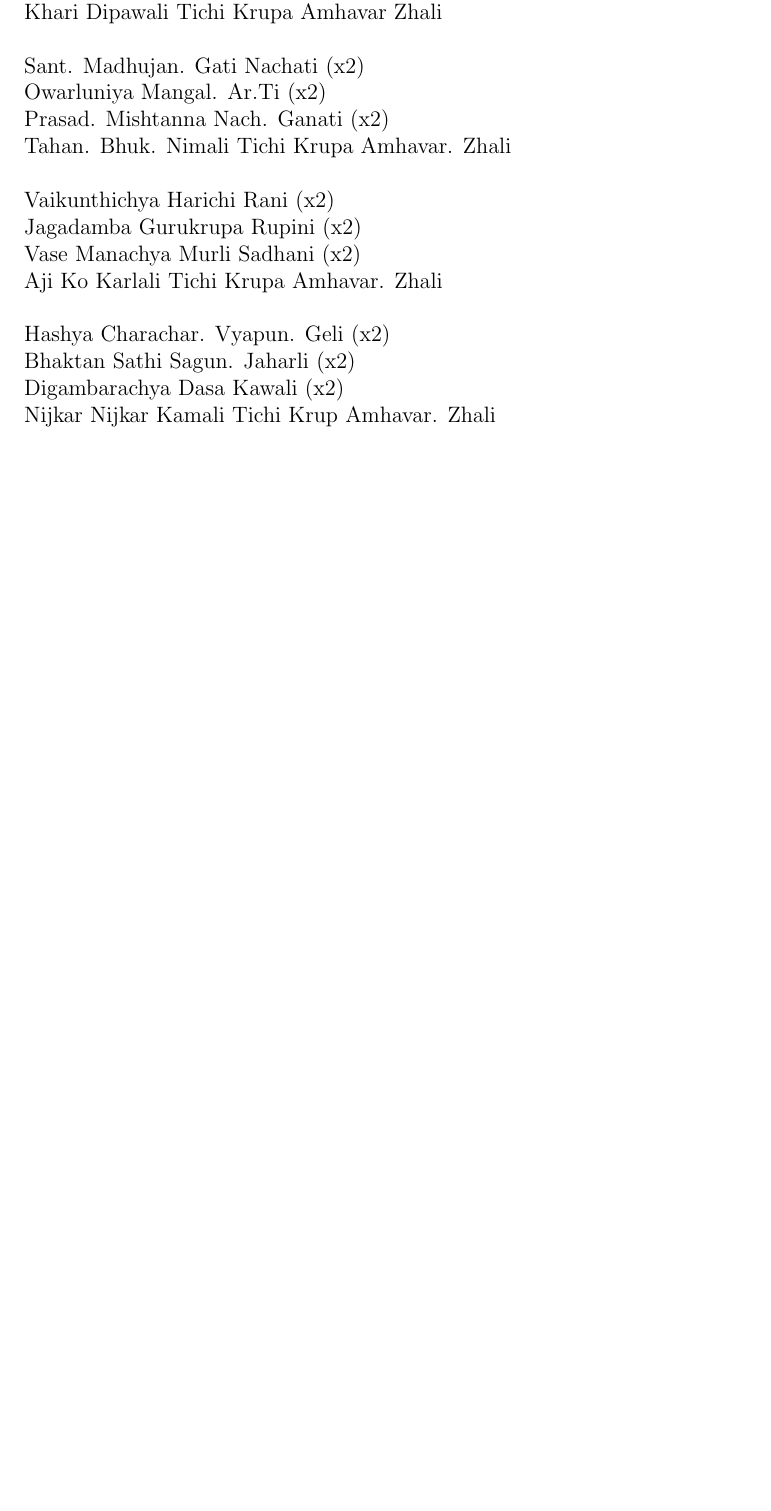
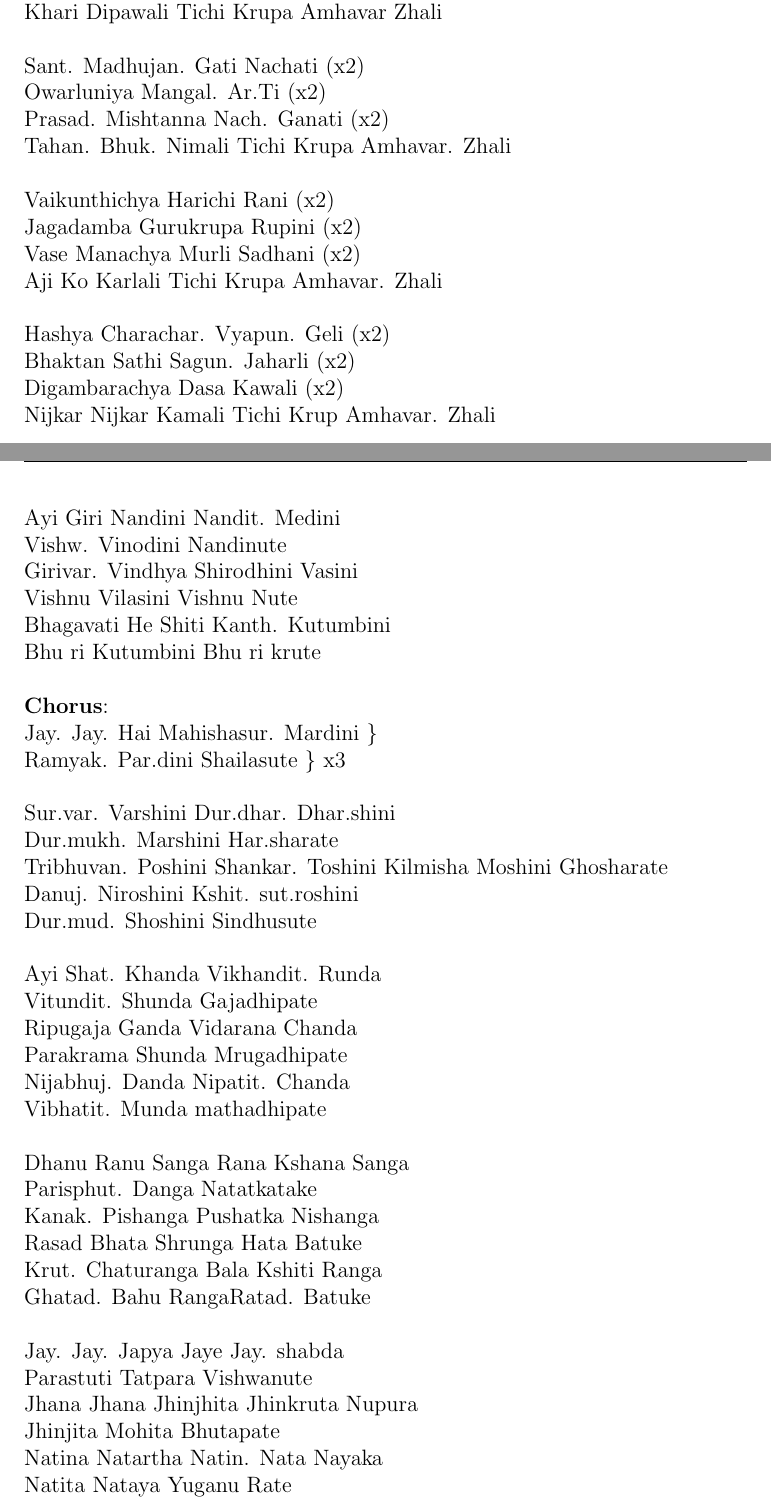
Before and after one commit to Mikasa/sahaja-yoga, a LaTeX document (Bhajans/main.tex, which reads Bhajans/Navaratri/S2_Ayi_Giri_Nandini.tex): part of the page before the commit and two parts of pages 1 and 2 of 3 after it, the two joined at a grey line, cut so that both start at the same text, the shorter picture padded with empty space. Compiled offline with pdfLaTeX.

Commit message:
Added bhajan S2

```diff
--- /dev/null
+++ b/Bhajans/Navaratri/S2_Ayi_Giri_Nandini.tex
@@ -0,0 +1,41 @@
+\lhead{Ayi Giri Nandini}
+\rhead{Sanskrit 2}
+
+Ayi Giri Nandini Nandit. Medini \\
+Vishw. Vinodini Nandinute \\
+Girivar. Vindhya Shirodhini Vasini \\
+Vishnu Vilasini Vishnu Nute \\
+Bhagavati He Shiti Kanth. Kutumbini \\
+Bhu ri Kutumbini Bhu ri krute  \linebreak[2]
+
+{\bf Chorus}: \\
+Jay. Jay. Hai Mahishasur. Mardini \} \\
+Ramyak. Par.dini Shailasute \} x3 \linebreak[2]
+
+Sur.var. Varshini Dur.dhar. Dhar.shini \\
+Dur.mukh. Marshini Har.sharate \\
+Tribhuvan. Poshini Shankar. Toshini
+Kilmisha Moshini Ghosharate \\
+Danuj. Niroshini Kshit. sut.roshini \\
+Dur.mud. Shoshini Sindhusute \linebreak[2]
+
+Ayi Shat. Khanda Vikhandit. Runda \\
+Vitundit. Shunda Gajadhipate \\
+Ripugaja Ganda Vidarana Chanda \\
+Parakrama Shunda Mrugadhipate \\
+Nijabhuj. Danda Nipatit. Chanda \\
+Vibhatit. Munda mathadhipate \linebreak[2]
+
+Dhanu Ranu Sanga Rana Kshana Sanga \\
+Parisphut. Danga Natatkatake \\
+Kanak. Pishanga Pushatka Nishanga \\
+Rasad Bhata Shrunga Hata Batuke \\
+Krut. Chaturanga Bala Kshiti Ranga \\
+Ghatad. Bahu RangaRatad. Batuke \linebreak[2]
+
+Jay. Jay. Japya Jaye Jay. shabda \\
+Parastuti Tatpara Vishwanute \\
+Jhana Jhana Jhinjhita Jhinkruta Nupura \\
+Jhinjita Mohita Bhutapate \\
+Natina Natartha Natin. Nata Nayaka \\
+Natita Nataya Yuganu Rate \linebreak[2]
```
Also changed, not shown: Bhajans/main.tex (+4 -0 lines), Bhajans/Navaratri/S2_Ayi_Giri_Nandini.tex (24 more changed lines).
